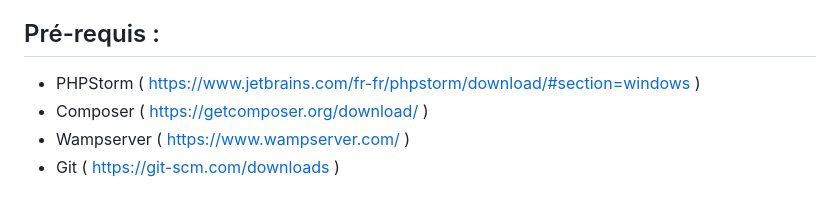
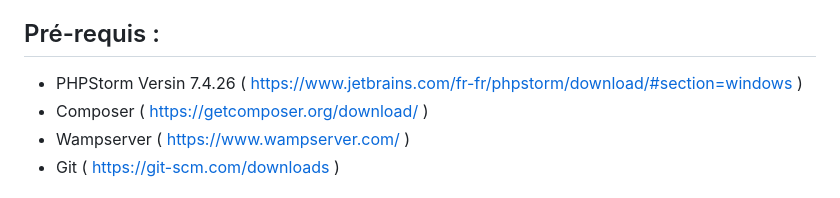
Before and after one commit to NicoRiso13/Projet5_PhpBlog, a Markdown page: README.md, the part around the change. Rendered like a GitHub page.

```diff
--- a/README.md
+++ b/README.md
@@ -19,7 +19,7 @@
 
 ## Pré-requis :
 
- - PHPStorm ( https://www.jetbrains.com/fr-fr/phpstorm/download/#section=windows )
+ - PHPStorm Versin 7.4.26 ( https://www.jetbrains.com/fr-fr/phpstorm/download/#section=windows )
  - Composer ( https://getcomposer.org/download/ )
  - Wampserver ( https://www.wampserver.com/ )
  - Git ( https://git-scm.com/downloads )
```
